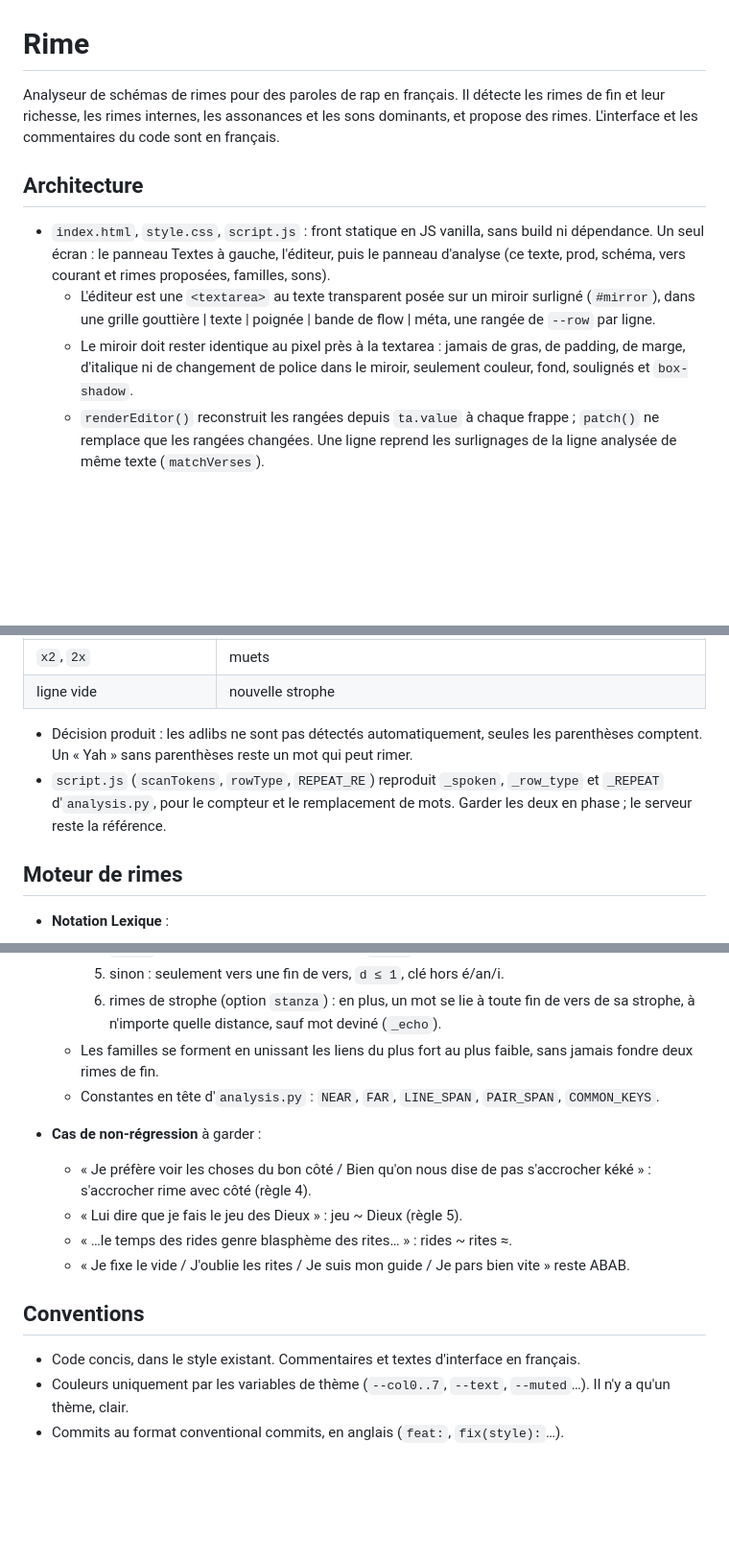
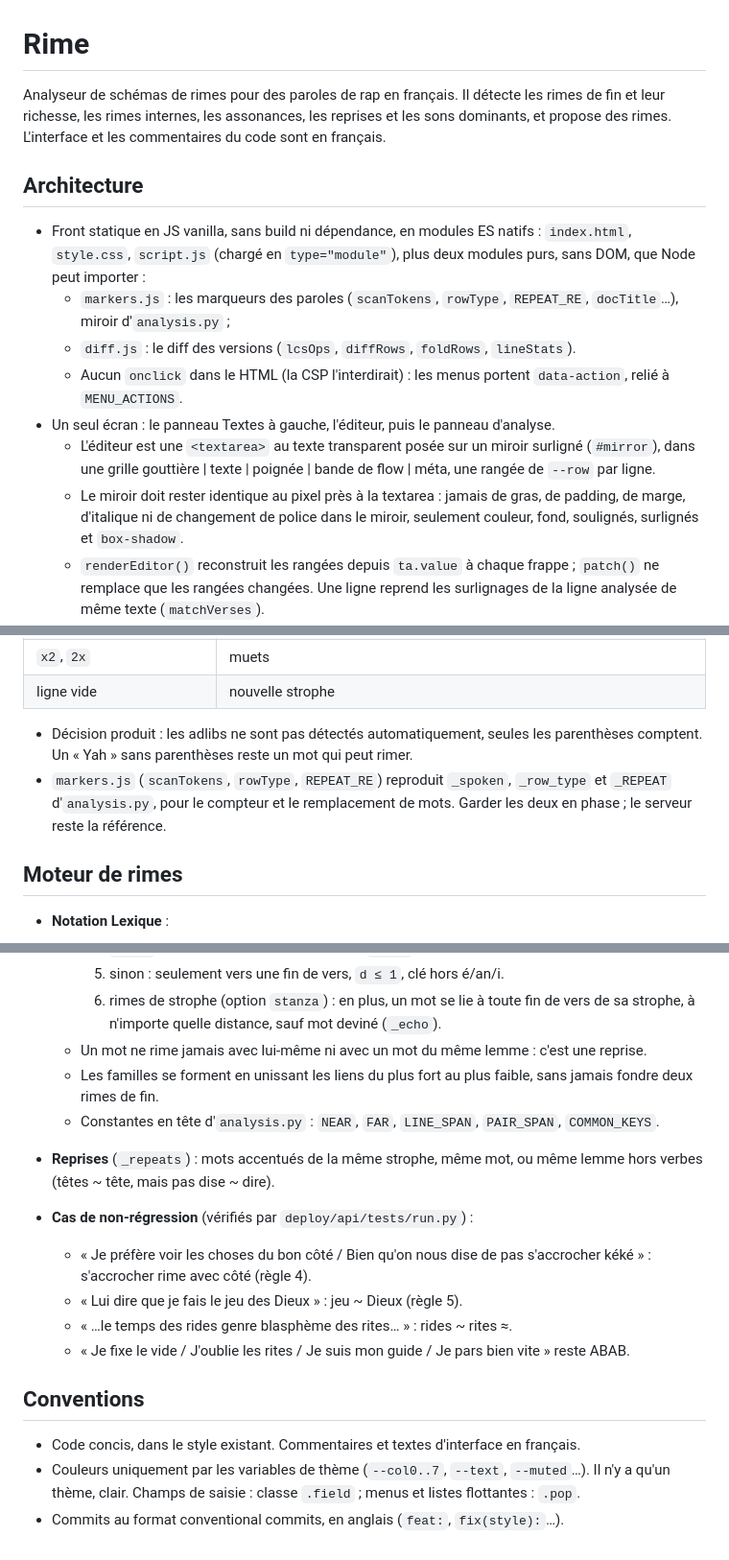
Before and after one commit to othomation/rimes, a Markdown page: CLAUDE.md, 3 parts joined by grey strips. Shown at 96% size. Drawn GitHub-style; blank space fills up the shorter version.

```diff
--- a/CLAUDE.md
+++ b/CLAUDE.md
@@ -1,10 +1,14 @@
 # Rime
 
-Analyseur de schémas de rimes pour des paroles de rap en français. Il détecte les rimes de fin et leur richesse, les rimes internes, les assonances et les sons dominants, et propose des rimes. L'interface et les commentaires du code sont en français.
+Analyseur de schémas de rimes pour des paroles de rap en français. Il détecte les rimes de fin et leur richesse, les rimes internes, les assonances, les reprises et les sons dominants, et propose des rimes. L'interface et les commentaires du code sont en français.
 
 ## Architecture
 
-- `index.html`, `style.css`, `script.js` : front statique en JS vanilla, sans build ni dépendance. Un seul écran : le panneau Textes à gauche, l'éditeur, puis le panneau d'analyse (ce texte, prod, schéma, vers courant et rimes proposées, familles, sons).
+- Front statique en JS vanilla, sans build ni dépendance, en modules ES natifs : `index.html`, `style.css`, `script.js` (chargé en `type="module"`), plus deux modules purs, sans DOM, que Node peut importer :
+  - `markers.js` : les marqueurs des paroles (`scanTokens`, `rowType`, `REPEAT_RE`, `docTitle`…), miroir d'`analysis.py` ;
+  - `diff.js` : le diff des versions (`lcsOps`, `diffRows`, `foldRows`, `lineStats`).
+  - Aucun `onclick` dans le HTML (la CSP l'interdirait) : les menus portent `data-action`, relié à `MENU_ACTIONS`.
+- Un seul écran : le panneau Textes à gauche, l'éditeur, puis le panneau d'analyse.
   - L'éditeur est une `<textarea>` au texte transparent posée sur un miroir surligné (`#mirror`), dans une grille gouttière | texte | poignée | bande de flow | méta, une rangée de `--row` par ligne.
-  - Le miroir doit rester identique au pixel près à la textarea : jamais de gras, de padding, de marge, d'italique ni de changement de police dans le miroir, seulement couleur, fond, soulignés et `box-shadow`.
+  - Le miroir doit rester identique au pixel près à la textarea : jamais de gras, de padding, de marge, d'italique ni de changement de police dans le miroir, seulement couleur, fond, soulignés, surlignés et `box-shadow`.
   - `renderEditor()` reconstruit les rangées depuis `ta.value` à chaque frappe ; `patch()` ne remplace que les rangées changées. Une ligne reprend les surlignages de la ligne analysée de même texte (`matchVerses`).
@@ -79,7 +101,7 @@ Analyseur de schémas de rimes pour des paroles de rap en français. Il détecte
 | ligne vide | nouvelle strophe |
 
 - Décision produit : les adlibs ne sont pas détectés automatiquement, seules les parenthèses comptent. Un « Yah » sans parenthèses reste un mot qui peut rimer.
-- `script.js` (`scanTokens`, `rowType`, `REPEAT_RE`) reproduit `_spoken`, `_row_type` et `_REPEAT` d'`analysis.py`, pour le compteur et le remplacement de mots. Garder les deux en phase ; le serveur reste la référence.
+- `markers.js` (`scanTokens`, `rowType`, `REPEAT_RE`) reproduit `_spoken`, `_row_type` et `_REPEAT` d'`analysis.py`, pour le compteur et le remplacement de mots. Garder les deux en phase ; le serveur reste la référence.
 
 ## Moteur de rimes
 
@@ -100,9 +123,11 @@ Analyseur de schémas de rimes pour des paroles de rap en français. Il détecte
     4. `v ≥ 2` : seulement vers une fin de vers, `d ≤ 1` ;
     5. sinon : seulement vers une fin de vers, `d ≤ 1`, clé hors é/an/i.
     6. rimes de strophe (option `stanza`) : en plus, un mot se lie à toute fin de vers de sa strophe, à n'importe quelle distance, sauf mot deviné (`_echo`).
+  - Un mot ne rime jamais avec lui-même ni avec un mot du même lemme : c'est une reprise.
   - Les familles se forment en unissant les liens du plus fort au plus faible, sans jamais fondre deux rimes de fin.
   - Constantes en tête d'`analysis.py` : `NEAR`, `FAR`, `LINE_SPAN`, `PAIR_SPAN`, `COMMON_KEYS`.
-- **Cas de non-régression** à garder :
+- **Reprises** (`_repeats`) : mots accentués de la même strophe, même mot, ou même lemme hors verbes (têtes ~ tête, mais pas dise ~ dire).
+- **Cas de non-régression** (vérifiés par `deploy/api/tests/run.py`) :
   - « Je préfère voir les choses du bon côté / Bien qu'on nous dise de pas s'accrocher kéké » : s'accrocher rime avec côté (règle 4).
   - « Lui dire que je fais le jeu des Dieux » : jeu ~ Dieux (règle 5).
   - « …le temps des rides genre blasphème des rites… » : rides ~ rites ≈.
@@ -111,5 +136,5 @@ Analyseur de schémas de rimes pour des paroles de rap en français. Il détecte
 ## Conventions
 
 - Code concis, dans le style existant. Commentaires et textes d'interface en français.
-- Couleurs uniquement par les variables de thème (`--col0..7`, `--text`, `--muted`…). Il n'y a qu'un thème, clair.
+- Couleurs uniquement par les variables de thème (`--col0..7`, `--text`, `--muted`…). Il n'y a qu'un thème, clair. Champs de saisie : classe `.field` ; menus et listes flottantes : `.pop`.
 - Commits au format conventional commits, en anglais (`feat:`, `fix(style):`…).
```
Also changed, not shown: other parts of CLAUDE.md (+53 -34 lines).
